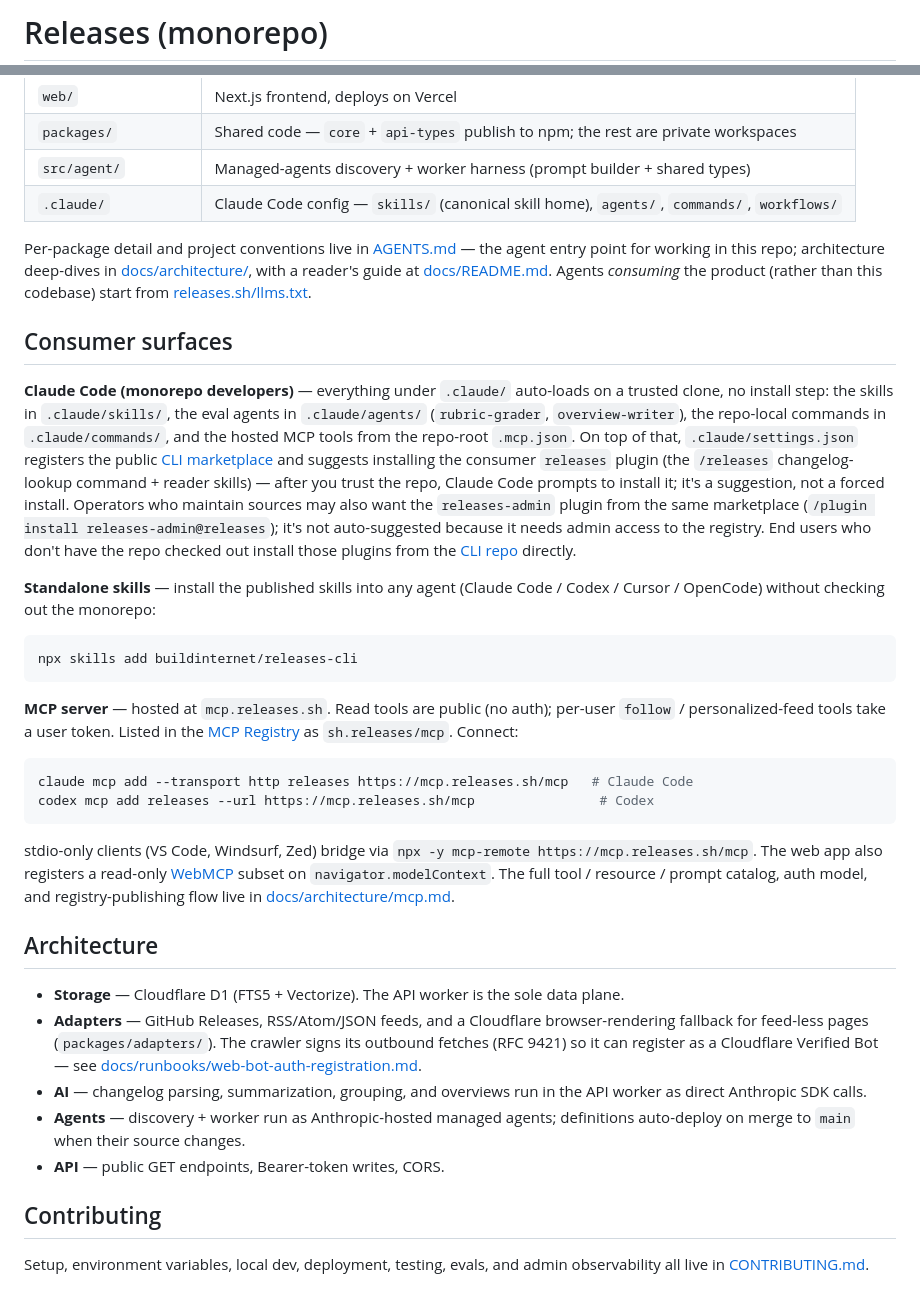
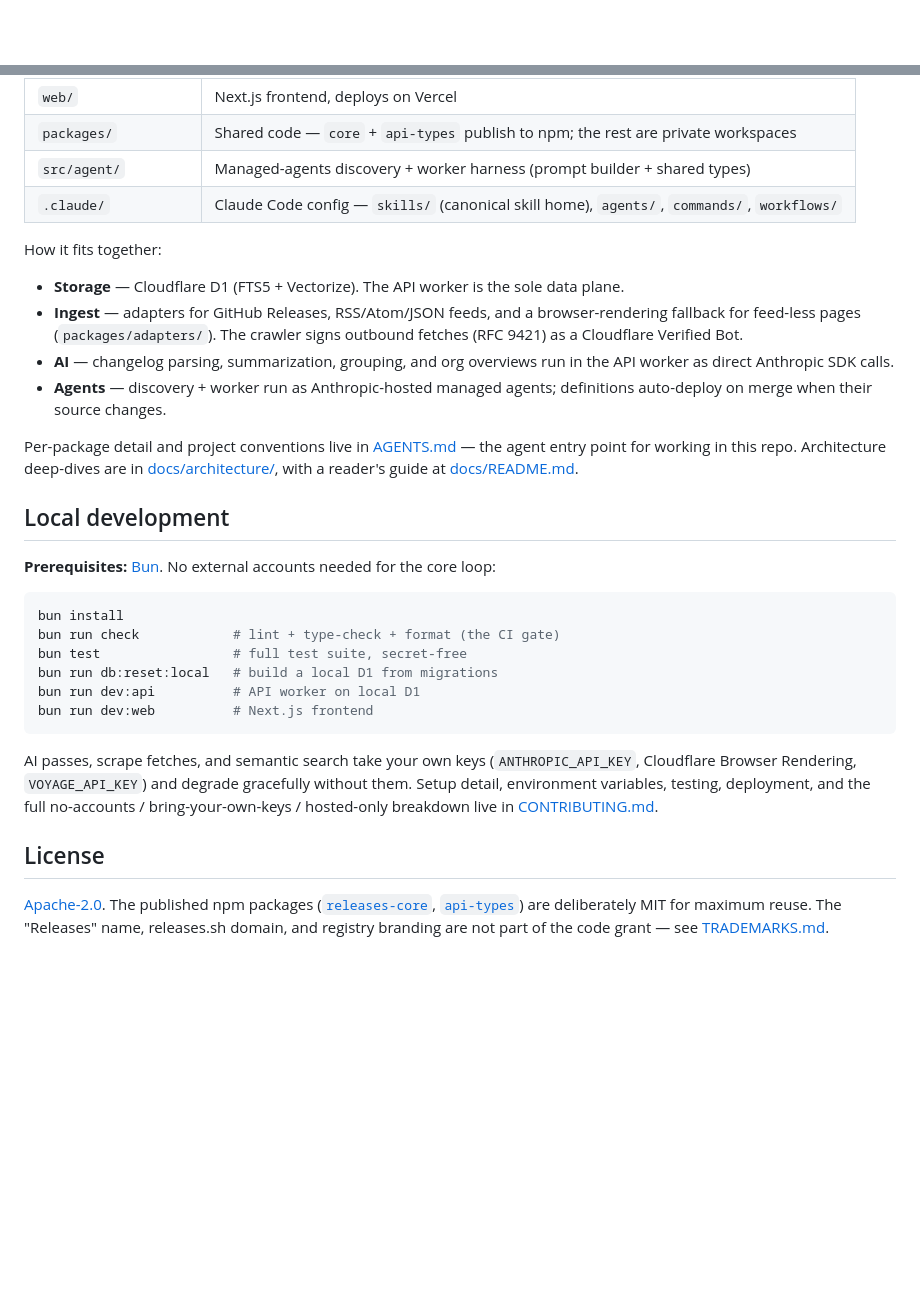
Before and after one commit to buildinternet/releases, a Markdown page: README.md, 2 parts joined by grey strips. GitHub-like rendering; blank space fills up the shorter version.

````diff
--- a/README.md
+++ b/README.md
@@ -1,2 +1,2 @@
-# Releases (monorepo)
+<div align="center">
 
@@ -21,35 +109,42 @@ The user-facing CLI (`@buildinternet/releases`) ships separately from [buildinte
 | `src/agent/`         | Managed-agents discovery + worker harness (prompt builder + shared types)                     |
 | `.claude/`           | Claude Code config — `skills/` (canonical skill home), `agents/`, `commands/`, `workflows/`   |
 
-Per-package detail and project conventions live in [AGENTS.md](AGENTS.md) — the agent entry point for working in this repo; architecture deep-dives in [docs/architecture/](docs/architecture/), with a reader's guide at [docs/README.md](docs/README.md). Agents _consuming_ the product (rather than this codebase) start from [releases.sh/llms.txt](https://releases.sh/llms.txt).
+How it fits together:
 
-## Consumer surfaces
+- **Storage** — Cloudflare D1 (FTS5 + Vectorize). The API worker is the sole data plane.
+- **Ingest** — adapters for GitHub Releases, RSS/Atom/JSON feeds, and a browser-rendering fallback for feed-less pages (`packages/adapters/`). The crawler signs outbound fetches (RFC 9421) as a Cloudflare Verified Bot.
+- **AI** — changelog parsing, summarization, grouping, and org overviews run in the API worker as direct Anthropic SDK calls.
+- **Agents** — discovery + worker run as Anthropic-hosted managed agents; definitions auto-deploy on merge when their source changes.
 
-**Claude Code (monorepo developers)** — everything under `.claude/` auto-loads on a trusted clone, no install step: the skills in `.claude/skills/`, the eval agents in `.claude/agents/` (`rubric-grader`, `overview-writer`), the repo-local commands in `.claude/commands/`, and the hosted MCP tools from the repo-root `.mcp.json`. On top of that, `.claude/settings.json` registers the public [CLI marketplace](https://github.com/buildinternet/releases-cli) and suggests installing the consumer `releases` plugin (the `/releases` changelog-lookup command + reader skills) — after you trust the repo, Claude Code prompts to install it; it's a suggestion, not a forced install. Operators who maintain sources may also want the `releases-admin` plugin from the same marketplace (`/plugin install releases-admin@releases`); it's not auto-suggested because it needs admin access to the registry. End users who don't have the repo checked out install those plugins from the [CLI repo](https://github.com/buildinternet/releases-cli) directly.
+Per-package detail and project conventions live in [AGENTS.md](AGENTS.md) — the
+agent entry point for working in this repo. Architecture deep-dives are in
+[docs/architecture/](docs/architecture/), with a reader's guide at
+[docs/README.md](docs/README.md).
 
-**Standalone skills** — install the published skills into any agent (Claude Code / Codex / Cursor / OpenCode) without checking out the monorepo:
+## Local development
+
+**Prerequisites:** [Bun](https://bun.sh). No external accounts needed for the
+core loop:
 
 ```bash
-npx skills add buildinternet/releases-cli
+bun install
+bun run check            # lint + type-check + format (the CI gate)
+bun test                 # full test suite, secret-free
+bun run db:reset:local   # build a local D1 from migrations
+bun run dev:api          # API worker on local D1
+bun run dev:web          # Next.js frontend
 ```
 
-**MCP server** — hosted at `mcp.releases.sh`. Read tools are public (no auth); per-user `follow` / personalized-feed tools take a user token. Listed in the [MCP Registry](https://registry.modelcontextprotocol.io/v0.1/servers?search=sh.releases/mcp) as `sh.releases/mcp`. Connect:
+AI passes, scrape fetches, and semantic search take your own keys
+(`ANTHROPIC_API_KEY`, Cloudflare Browser Rendering, `VOYAGE_API_KEY`) and
+degrade gracefully without them. Setup detail, environment variables, testing,
+deployment, and the full no-accounts / bring-your-own-keys / hosted-only
+breakdown live in [CONTRIBUTING.md](CONTRIBUTING.md).
 
-```bash
-claude mcp add --transport http releases https://mcp.releases.sh/mcp   # Claude Code
-codex mcp add releases --url https://mcp.releases.sh/mcp                # Codex
-```
+## License
 
-stdio-only clients (VS Code, Windsurf, Zed) bridge via `npx -y mcp-remote https://mcp.releases.sh/mcp`. The web app also registers a read-only [WebMCP](https://webmachinelearning.github.io/webmcp/) subset on `navigator.modelContext`. The full tool / resource / prompt catalog, auth model, and registry-publishing flow live in [docs/architecture/mcp.md](docs/architecture/mcp.md).
-
-## Architecture
-
-- **Storage** — Cloudflare D1 (FTS5 + Vectorize). The API worker is the sole data plane.
-- **Adapters** — GitHub Releases, RSS/Atom/JSON feeds, and a Cloudflare browser-rendering fallback for feed-less pages (`packages/adapters/`). The crawler signs its outbound fetches (RFC 9421) so it can register as a Cloudflare Verified Bot — see [docs/runbooks/web-bot-auth-registration.md](docs/runbooks/web-bot-auth-registration.md).
-- **AI** — changelog parsing, summarization, grouping, and overviews run in the API worker as direct Anthropic SDK calls.
-- **Agents** — discovery + worker run as Anthropic-hosted managed agents; definitions auto-deploy on merge to `main` when their source changes.
-- **API** — public GET endpoints, Bearer-token writes, CORS.
-
-## Contributing
-
-Setup, environment variables, local dev, deployment, testing, evals, and admin observability all live in [CONTRIBUTING.md](CONTRIBUTING.md).
+[Apache-2.0](LICENSE). The published npm packages
+([`releases-core`](packages/core), [`api-types`](packages/api-types)) are
+deliberately MIT for maximum reuse. The "Releases" name, releases.sh domain, and
+registry branding are not part of the code grant — see
+[TRADEMARKS.md](TRADEMARKS.md).
````
Also changed, not shown: other parts of README.md (+94 -6 lines), CONTRIBUTING.md (+3 -1 lines), docs/assets/readme-home.png (added), docs/assets/readme-org.png (added).
